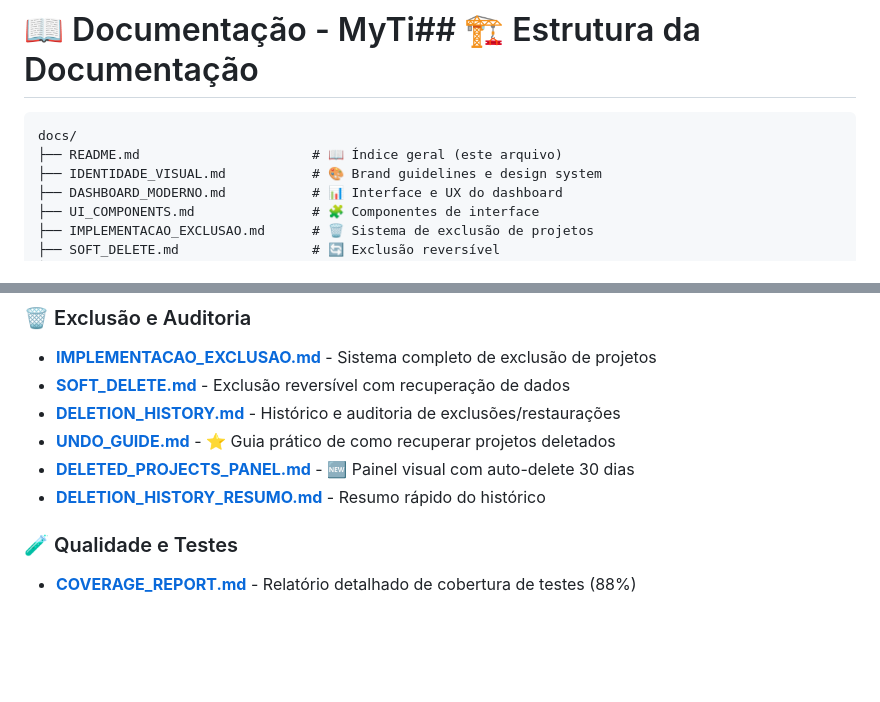
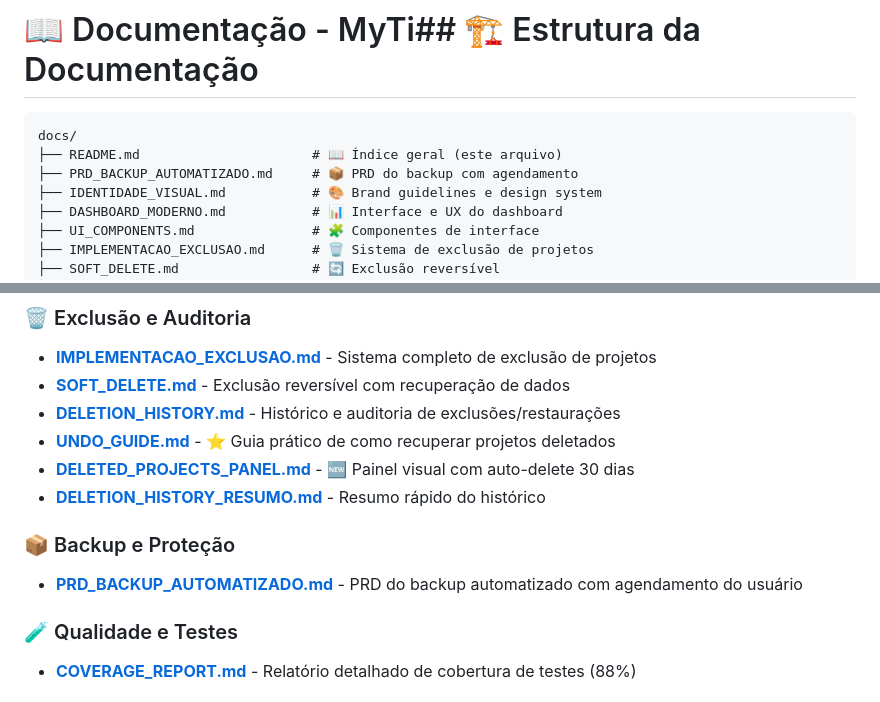
Before and after one commit to beliciobcardoso/MyTimeTraceVSCode, a Markdown page: docs/README.md, 2 parts joined by grey strips. Drawn GitHub-style; blank space fills up the shorter version.

Commit message:
feat: adiciona PRD para backup automatizado com agendamento do usuário e atualiza README

````diff
--- a/docs/README.md
+++ b/docs/README.md
@@ -3,6 +3,7 @@
 ```
 docs/
 ├── README.md                      # 📖 Índice geral (este arquivo)
+├── PRD_BACKUP_AUTOMATIZADO.md     # 📦 PRD do backup com agendamento
 ├── IDENTIDADE_VISUAL.md           # 🎨 Brand guidelines e design system
 ├── DASHBOARD_MODERNO.md           # 📊 Interface e UX do dashboard
 ├── UI_COMPONENTS.md               # 🧩 Componentes de interface
@@ -32,6 +33,9 @@ Esta pasta contém toda a documentação técnica e de design do projeto MyTimeT
 - **[UNDO_GUIDE.md](./UNDO_GUIDE.md)** - ⭐ Guia prático de como recuperar projetos deletados
 - **[DELETED_PROJECTS_PANEL.md](./DELETED_PROJECTS_PANEL.md)** - 🆕 Painel visual com auto-delete 30 dias
 - **[DELETION_HISTORY_RESUMO.md](./DELETION_HISTORY_RESUMO.md)** - Resumo rápido do histórico
+
+### 📦 Backup e Proteção
+- **[PRD_BACKUP_AUTOMATIZADO.md](./PRD_BACKUP_AUTOMATIZADO.md)** - PRD do backup automatizado com agendamento do usuário
 
 ### 🧪 Qualidade e Testes
 - **[COVERAGE_REPORT.md](./COVERAGE_REPORT.md)** - Relatório detalhado de cobertura de testes (88%)
````
Also changed, not shown: docs/PRD_BACKUP_AUTOMATIZADO.md (added, +150 -0 lines), docs/PRD_REGISTRO_IDE.md (added, +280 -0 lines).
